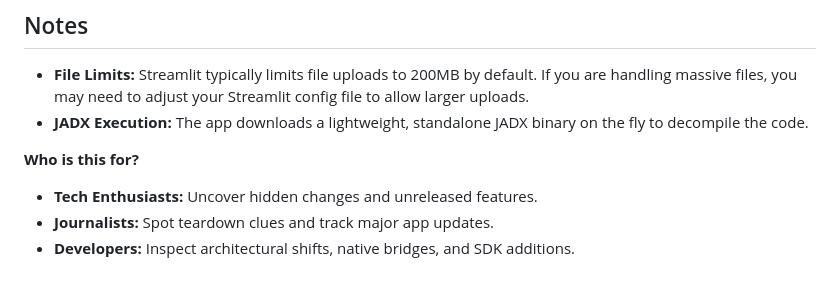
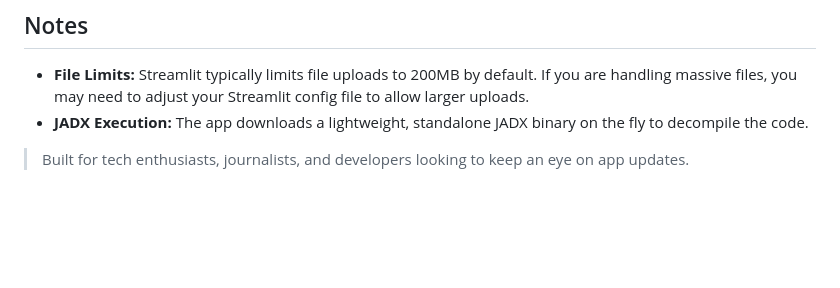
Before and after one commit to meowoccino/apk-diff, a Markdown page: README.md, the part around the change. GitHub-like rendering; blank space fills up the shorter version.

```diff
--- a/README.md
+++ b/README.md
@@ -75,7 +75,4 @@ This app is designed to run smoothly on Streamlit Cloud, making it fully accessi
 * **JADX Execution:** The app downloads a lightweight, standalone JADX binary on the fly to decompile the code.
 
 
-**Who is this for?**
-* **Tech Enthusiasts:** Uncover hidden changes and unreleased features.
-* **Journalists:** Spot teardown clues and track major app updates.
-* **Developers:** Inspect architectural shifts, native bridges, and SDK additions.
+> Built for tech enthusiasts, journalists, and developers looking to keep an eye on app updates.
```
